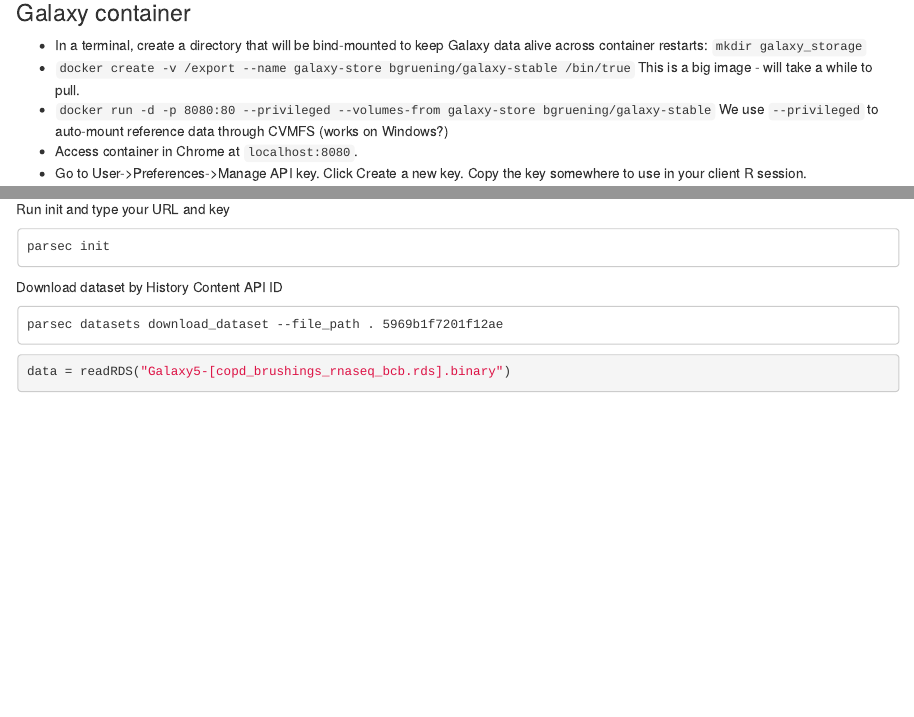
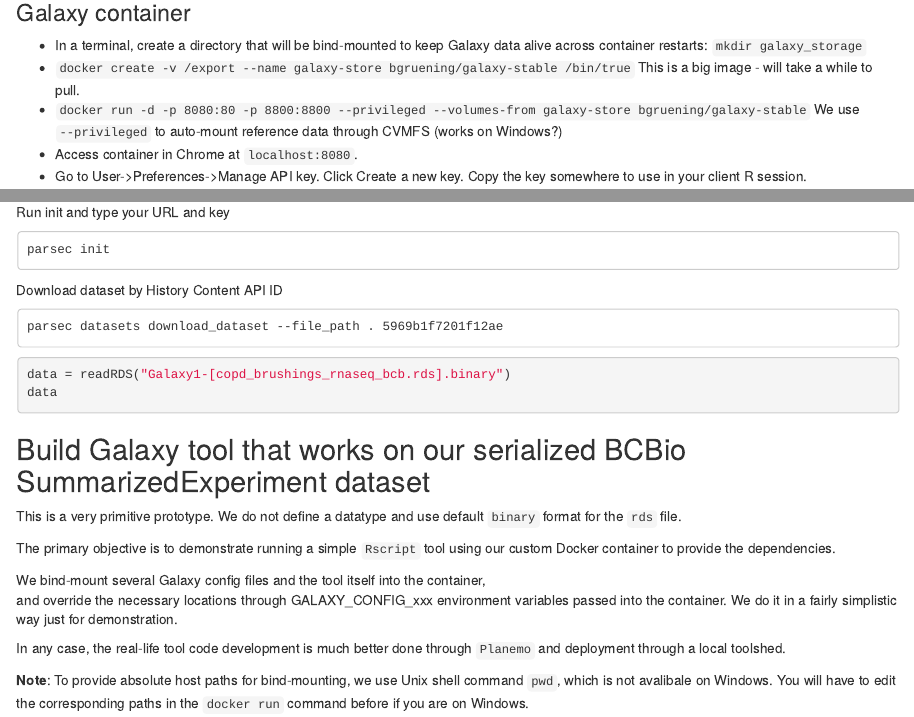
Before and after one commit to andreyto/galaxy_r_api_workshop, an R Markdown document (README.Rmd): the page in a window 1100 px wide, from 370 px down, and a second part further down, joined at a grey line. Rendered offline with R 4.5, knitr and Pandoc, with nearby package versions; the code chunks are not run, so their results and figures are left out.

Commit message:
Start container Galaxy tool demo

````diff
--- a/README.Rmd
+++ b/README.Rmd
@@ -29,7 +29,7 @@
 - In a terminal, create a directory that will be bind-mounted to keep Galaxy data alive across container restarts: `mkdir galaxy_storage`
 - `docker create -v /export --name galaxy-store bgruening/galaxy-stable /bin/true`
    This is a big image - will take a while to pull.
-- `docker run -d -p 8080:80 --privileged --volumes-from galaxy-store bgruening/galaxy-stable`
+- `docker run -d -p 8080:80 -p 8800:8800 --privileged --volumes-from galaxy-store bgruening/galaxy-stable`
   We use `--privileged` to auto-mount reference data through CVMFS (works on Windows?)
 - Access container in Chrome at `localhost:8080`.
 - Go to User->Preferences->Manage API key. Click Create a new key.
@@ -70,5 +70,23 @@
 parsec datasets download_dataset --file_path . 5969b1f7201f12ae
 ```
 ```{r}
-data = readRDS("Galaxy5-[copd_brushings_rnaseq_bcb.rds].binary")
+data = readRDS("Galaxy1-[copd_brushings_rnaseq_bcb.rds].binary")
+data
 ```
+## Build Galaxy tool that works on our serialized BCBio SummarizedExperiment dataset
+
+This is a very primitive prototype. We do not define a datatype and use default `binary` format for the `rds` file.
+
+The primary objective is to demonstrate running a simple `Rscript` tool using our custom
+Docker container to provide the dependencies.
+
+We bind-mount several Galaxy config files and the tool itself into the container,
+and override the necessary locations through GALAXY_CONFIG_xxx environment variables passed
+into the container. We do it in a fairly simplistic way just for demonstration.
+
+In any case, the real-life tool code development is much better done through `Planemo` and
+deployment through a local toolshed.
+
+**Note**: To provide absolute host paths for bind-mounting, we use Unix shell command `pwd`,
+which is not avalibale on Windows. You will have to edit the corresponding paths in the `docker run`
+command before if you are on Windows.
````
